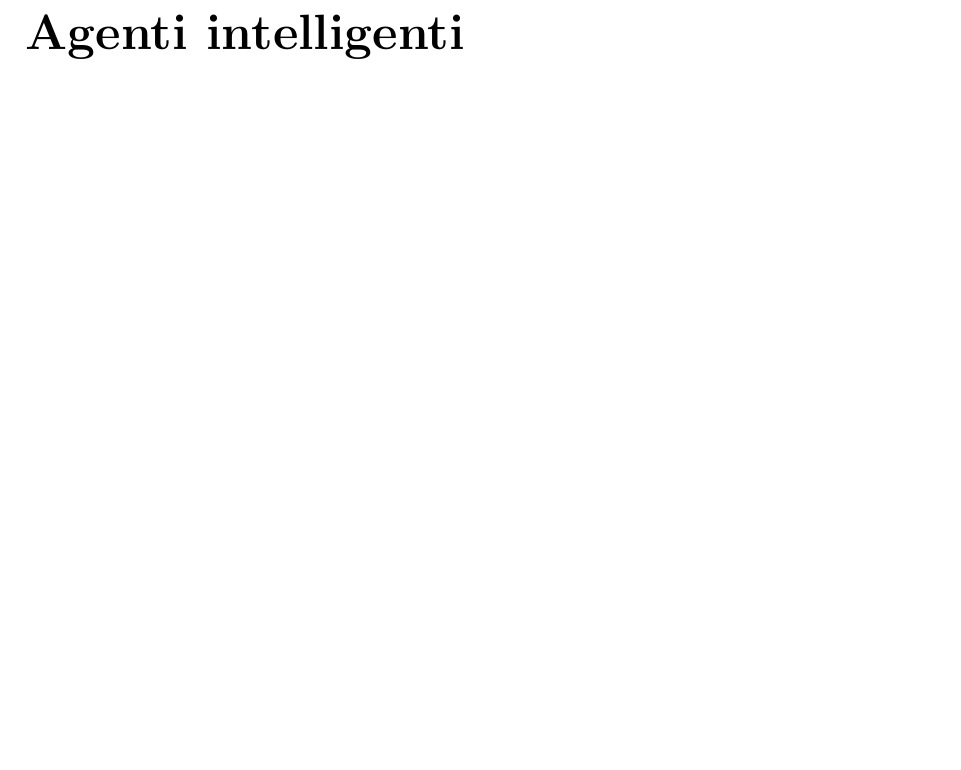
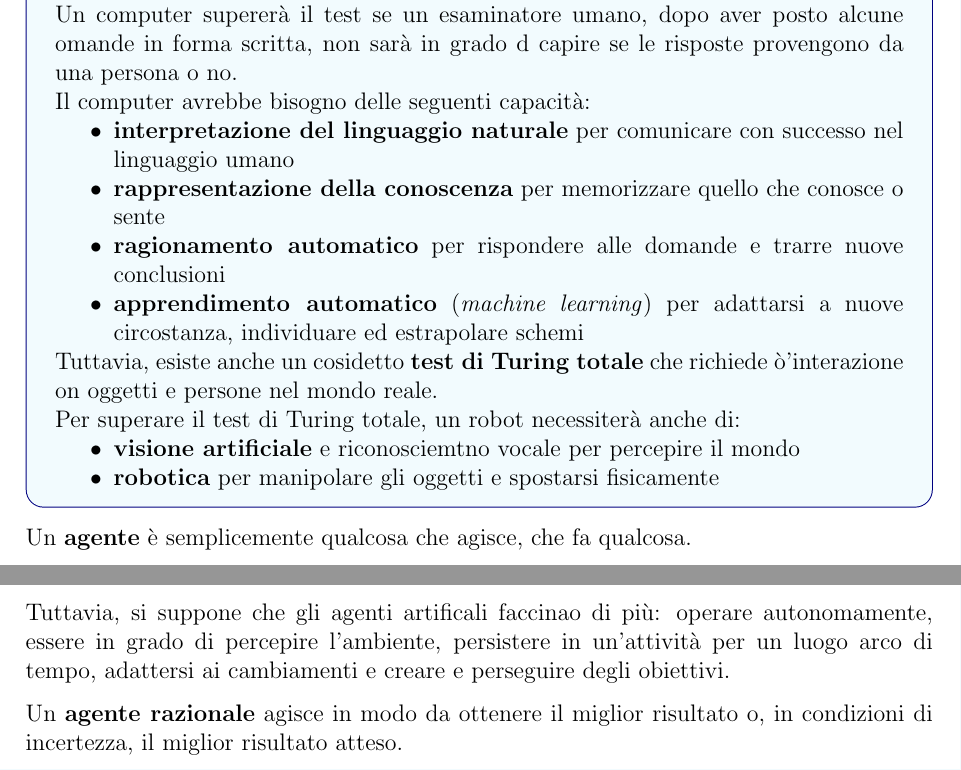
Before and after one commit to MattiaNicolis/MaterialeUniversit-, a LaTeX book (01-TerzoAnno/01-PrimoSemestre/04-IntelligenzaArtificiale/IntelligenzaArtificiale.tex): part of page 7 of 7 before the commit and two parts of pages 5 and 6 of 7 after it, the two joined at a grey line, cut at the place of the change, the shorter picture padded with empty space. Compiled offline with pdfLaTeX.

Commit message:
modificato IntelligenzaArtificale.tex

```diff
--- a/01-TerzoAnno/01-PrimoSemestre/04-IntelligenzaArtificiale/IntelligenzaArtificiale.tex
+++ b/01-TerzoAnno/01-PrimoSemestre/04-IntelligenzaArtificiale/IntelligenzaArtificiale.tex
@@ -66,7 +66,29 @@
       enhanced,
       breakable
     ]
-    Il \textbf{test di Turing}, prosto da Alan Turing nel 1950, è quella di comprendere se "\textit{una macchina è in gardo di pensare?}".
+      Il \textbf{test di Turing}, prosto da Alan Turing nel 1950, è quella di comprendere se "\textit{una macchina è in gardo di pensare?}".
 
-    Un computer
+      Un computer supererà il test se un esaminatore umano, dopo aver posto alcune omande in forma scritta, non sarà in grado d capire se le risposte provengono da una persona o no.
+
+      Il computer avrebbe bisogno delle seguenti capacità:
+      \begin{itemize}
+        \item \textbf{interpretazione del linguaggio naturale} per comunicare con successo nel linguaggio umano
+        \item \textbf{rappresentazione della conoscenza} per memorizzare quello che conosce o sente
+        \item \textbf{\textbf{ragionamento automatico}} per rispondere alle domande e trarre nuove conclusioni
+        \item \textbf{apprendimento automatico} (\textit{machine learning}) per adattarsi a nuove circostanza, individuare ed estrapolare schemi
+      \end{itemize}
+
+      Tuttavia, esiste anche un cosidetto \textbf{test di Turing totale} che richiede ò'interazione on oggetti e persone nel mondo reale.
+
+      Per superare il test di Turing totale, un robot necessiterà anche di:
+      \begin{itemize}
+        \item \textbf{visione artificiale} e riconosciemtno vocale per percepire il mondo
+        \item \textbf{robotica} per manipolare gli oggetti e spostarsi fisicamente
+      \end{itemize}
     \end{tcolorbox}
+
+    Un \textbf{agente} è semplicemente qualcosa che agisce, che fa qualcosa.
+
+    Tuttavia, si suppone che gli agenti artificali faccinao di più: operare autonomamente, essere in grado di percepire l'ambiente, persistere in un'attività per un luogo arco di tempo, adattersi ai cambiamenti e creare e perseguire degli obiettivi.
+
+    Un \textbf{agente razionale} agisce in modo da ottenere il miglior risultato o, in condizioni di incertezza, il miglior risultato atteso.
```
Also changed, not shown: 01-TerzoAnno/01-PrimoSemestre/04-IntelligenzaArtificiale/IntelligenzaArtificiale.pdf, 01-TerzoAnno/01-PrimoSemestre/04-IntelligenzaArtificiale/IntelligenzaArtificiale.tex (22 more changed lines).
